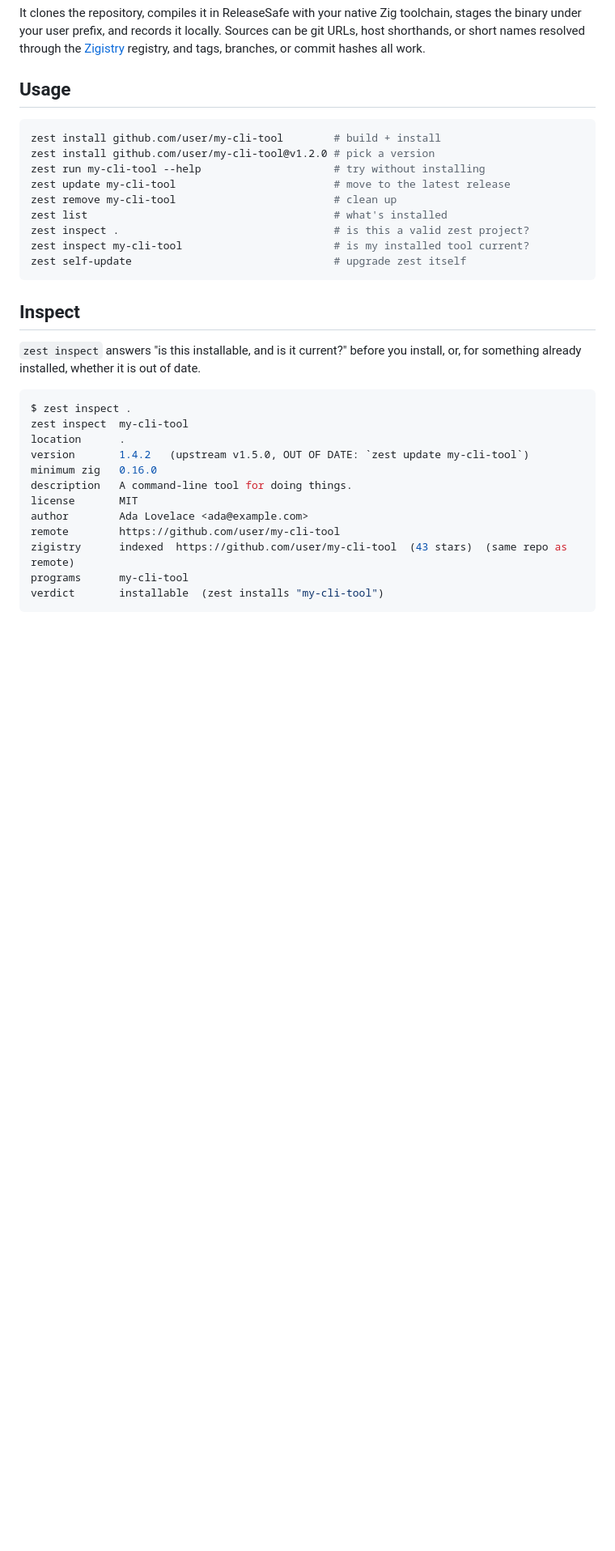
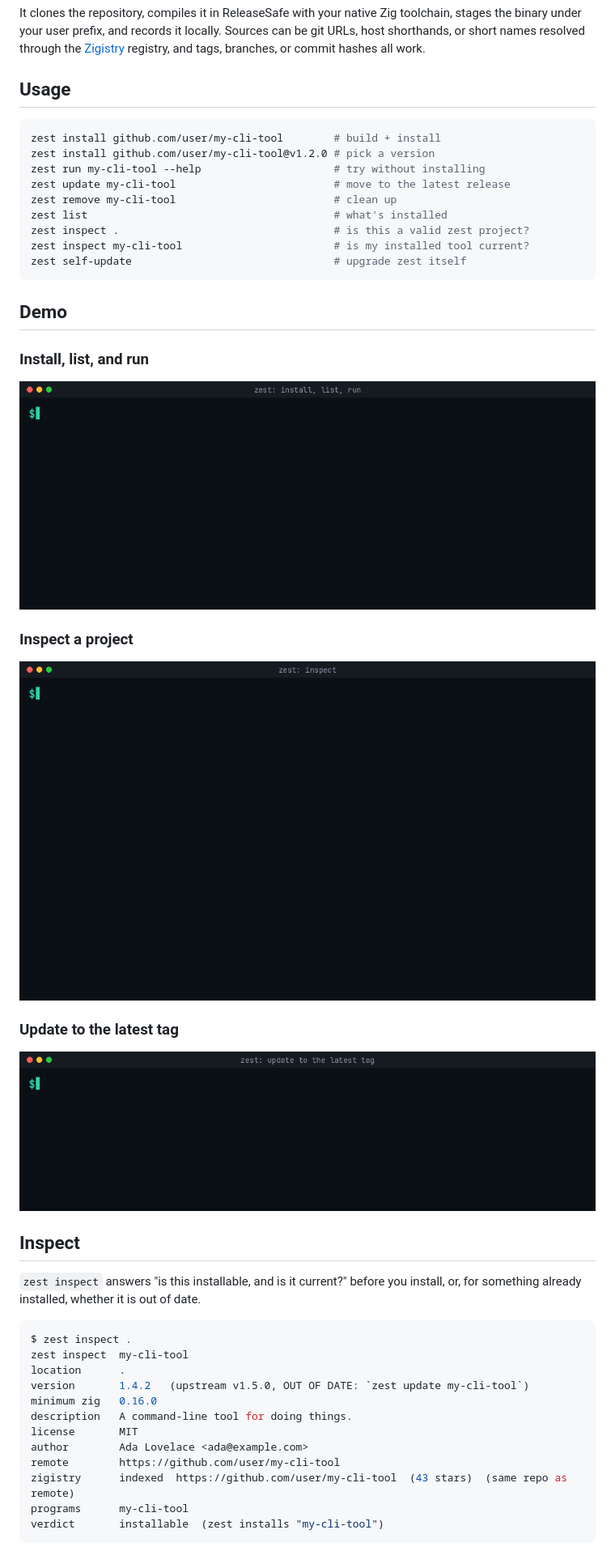
Before and after one commit to JustinWoodring/zest, a Markdown page: README.md, the part around one of its changes. Shown at 81% size. Drawn GitHub-style; pictures changed too: assets/gifs/inspect.gif (added), assets/gifs/install.gif (added), assets/gifs/update.gif (added); blank space fills up the shorter version.

````diff
--- a/README.md
+++ b/README.md
@@ -67,6 +68,26 @@ zest inspect my-cli-tool                        # is my installed tool current?
 zest self-update                                # upgrade zest itself
 ```
 
+## Demo
+
+### Install, list, and run
+
+<p align="center">
+  <img src="assets/gifs/install.gif" width="760" alt="zest install, list, and run a tool">
+</p>
+
+### Inspect a project
+
+<p align="center">
+  <img src="assets/gifs/inspect.gif" width="760" alt="zest inspect reports build, binaries, license, and upstream status">
+</p>
+
+### Update to the latest tag
+
+<p align="center">
+  <img src="assets/gifs/update.gif" width="760" alt="zest update moves a tool to its latest release tag">
+</p>
+
 ## Inspect
 
 `zest inspect` answers "is this installable, and is it current?" before you
````
Also changed, not shown: other parts of README.md (+22 -0 lines), 3 other files.
